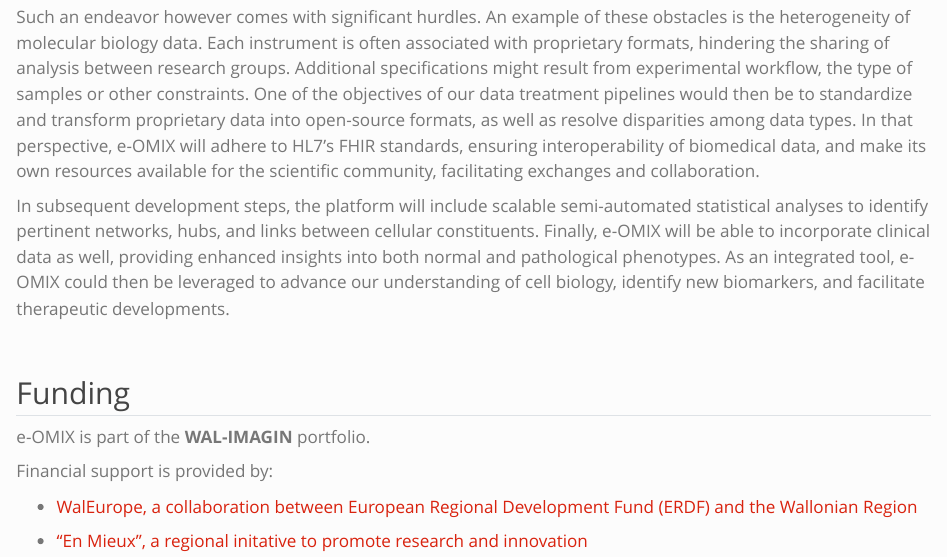
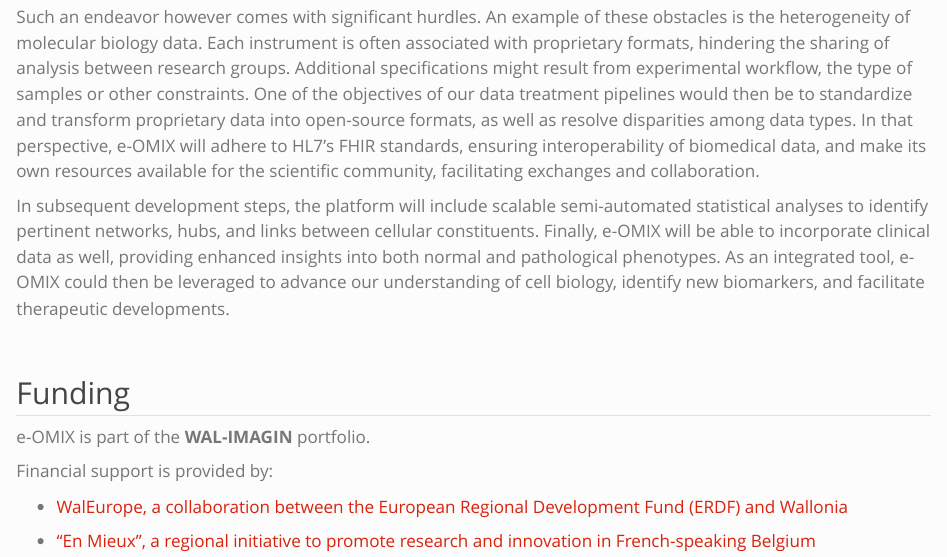
Before and after one commit to e-OMIX/www-eomix, a Quarto document (project.qmd): the page in a window 1100 px wide, from 890 px down. Rendered offline with R 4.5, knitr and Pandoc in place of Quarto, with nearby package versions.

Commit message:
change typos in link

```diff
--- a/project.qmd
+++ b/project.qmd
@@ -32,6 +32,6 @@
 
 Financial support is provided by:
 
--   [WalEurope, a collaboration between European Regional Development Fund (ERDF) and the Wallonian Region](https://europe.wallonie.be)
+-   [WalEurope, a collaboration between the European Regional Development Fund (ERDF) and Wallonia](https://europe.wallonie.be)
 
--   ["En Mieux", a regional initative to promote research and innovation](www.enmieux.be "En Mieux")
+-   ["En Mieux", a regional initiative to promote research and innovation in French-speaking Belgium](www.enmieux.be "En Mieux")
```
Also changed, not shown: docs/search.json, 1 other file.
